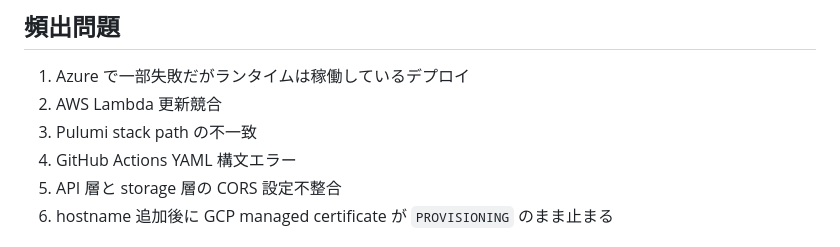
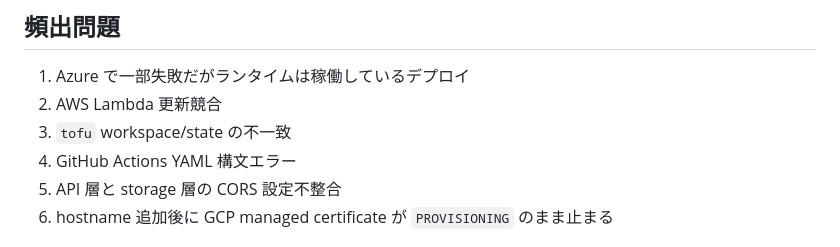
Before and after one commit to PLAYER1-r7/MultiCloudProject, a Markdown page: docs_agent_ja/30_ROOT_TROUBLESHOOTING_TOP_ISSUES.md, the part around one of its changes. Drawn GitHub-style.

Commit message:
docs: align troubleshooting tofu index

```diff
--- a/docs_agent_ja/30_ROOT_TROUBLESHOOTING_TOP_ISSUES.md
+++ b/docs_agent_ja/30_ROOT_TROUBLESHOOTING_TOP_ISSUES.md
@@ -16,7 +16,7 @@
 
 1. Azure で一部失敗だがランタイムは稼働しているデプロイ
 2. AWS Lambda 更新競合
-3. Pulumi stack path の不一致
+3. `tofu` workspace/state の不一致
 4. GitHub Actions YAML 構文エラー
 5. API 層と storage 層の CORS 設定不整合
 6. hostname 追加後に GCP managed certificate が `PROVISIONING` のまま止まる
```
Also changed, not shown: other parts of docs_agent_ja/30_ROOT_TROUBLESHOOTING_TOP_ISSUES.md (+1 -1 lines), docs_agent/30_ROOT_TROUBLESHOOTING_TOP_ISSUES.md (+2 -2 lines).
